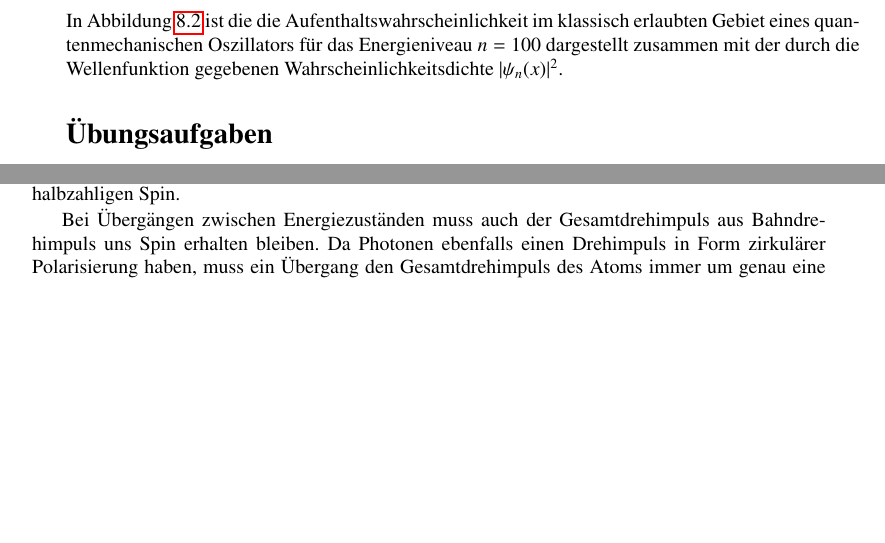
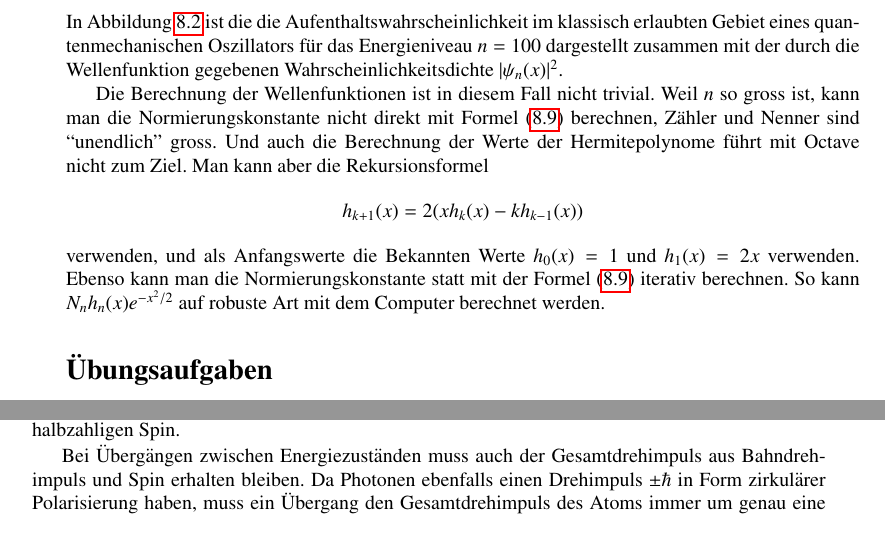
Before and after one commit to AndreasFMueller/SeminarQM, a LaTeX book (skript/skript.tex, which reads skript/harmonisch.tex, skript/spin.tex): two parts of pages 113 and 170 of 250, joined at a grey line, cut so that both start at the same text, the shorter picture padded with empty space. Compiled offline with pdfLaTeX.

Commit message:
Berechnung der klassischen Näherung

```diff
--- a/skript/harmonisch.tex
+++ b/skript/harmonisch.tex
@@ -598,6 +598,23 @@ im klassisch erlaubten Gebiet eines quantenmechanischen Oszillators f"ur
 das Energieniveau $n=100$ dargestellt zusammen mit der durch die
 Wellenfunktion gegebenen Wahrscheinlichkeitsdichte $|\psi_n(x)|^2$.
 
+Die Berechnung der Wellenfunktionen ist in diesem Fall nicht trivial.
+Weil $n$ so gross ist, kann man die Normierungskonstante nicht direkt
+mit Formel (\ref{skript:aufsteigrenormierungn}) berechnen, Z"ahler und
+Nenner sind ``unendlich'' gross.
+Und auch die Berechnung der Werte der Hermitepolynome f"uhrt mit Octave
+nicht zum Ziel.
+Man kann aber die Rekursionsformel
+\[
+h_{k+1}(x) = 2 (x h_k(x) - k h_{k-1}(x))
+\]
+verwenden, und als Anfangswerte die Bekannten Werte $h_0(x)=1$ und $h_1(x)=2x$
+verwenden.
+Ebenso kann man die Normierungskonstante statt mit der Formel
+(\ref{skript:aufsteigrenormierungn}) iterativ berechnen.
+So kann $N_nh_n(x)e^{-x^2/2}$ auf robuste Art mit dem Computer berechnet
+werden.
+
 % XXX Anwendung auf Molek"ulschwingungen
 %\section{Anwendung auf Molek"ulschwingungen}
 
--- a/skript/spin.tex
+++ b/skript/spin.tex
@@ -89,8 +89,9 @@ der mit Hilfe der Drehimpulsoperatoren aus Kapitel~\ref{chapter:drehimpuls}
 verstanden werden kann, sondern auch noch den halbzahligen Spin.
 
 Bei "Uberg"angen zwischen Energiezust"anden muss auch der Gesamtdrehimpuls
-aus Bahndrehimpuls uns Spin erhalten bleiben.
-Da Photonen ebenfalls einen Drehimpuls in Form zirkul"arer Polarisierung
+aus Bahn\-dreh\-impuls und Spin erhalten bleiben.
+Da Photonen ebenfalls einen Drehimpuls $\pm\hbar$ in Form zirkul"arer
+Polarisierung
 haben, muss ein "Ubergang den Gesamtdrehimpuls des Atoms immer um genau
 eine Drehimpulseinheit $\hbar$ "andern.
 Der Elektronen-Spin stellt einen zus"atzlichen Freiheitsgrad dar, der die
```
Also changed, not shown: skript/spin.tex (3 more changed lines).
